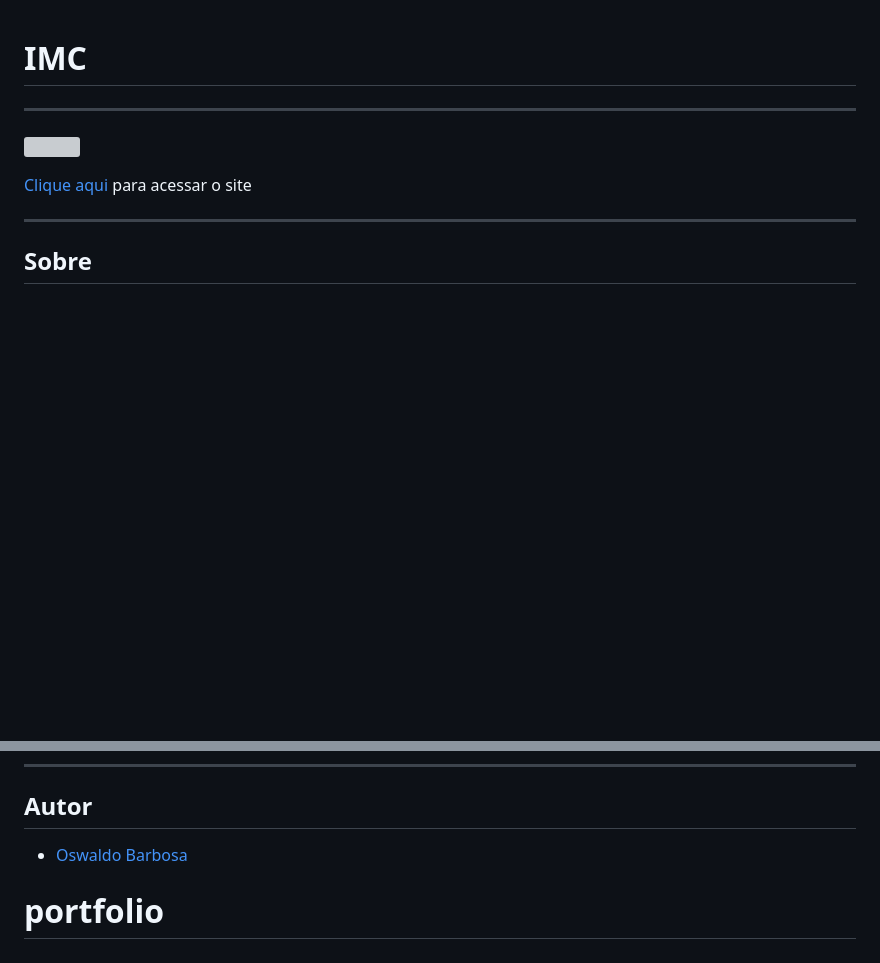
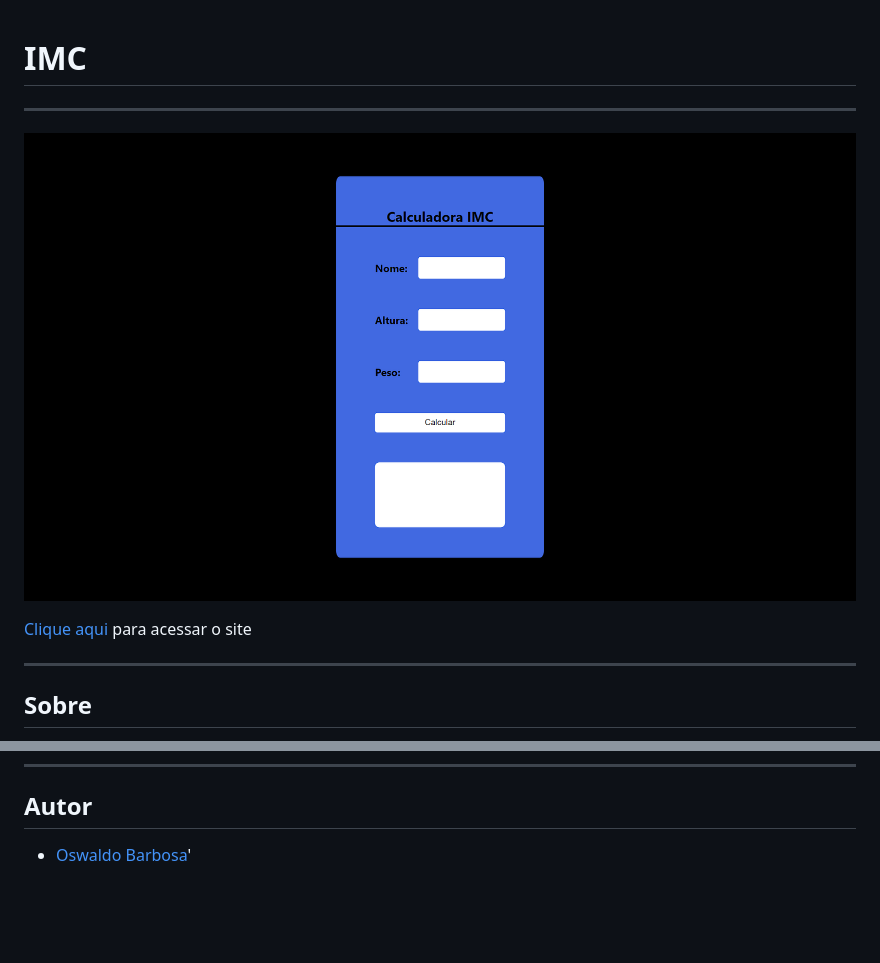
Before and after one commit to OswaldBarbosa/imc, a Markdown page: README.md, 2 parts joined by grey strips. Rendered like a GitHub page; pictures changed too: img/imc.PNG (added); blank space fills up the shorter version; grey boxes are pictures that could not be loaded.

Commit message:
projeto completo

```diff
--- a/README.md
+++ b/README.md
@@ -2,5 +2,5 @@
 
 ---
 
-![](./img/portfolio.PNG)
+![](./img/imc.PNG)
 
@@ -22,5 +22,4 @@ Projeto do [Professor Leonid](https://github.com/fernandoleonid) que fiz para co
 ---
 
 ## Autor
-- [Oswaldo Barbosa](https://www.linkedin.com/in/oswaldo-barbosa/)
-# portfolio
+- [Oswaldo Barbosa](https://www.linkedin.com/in/oswaldo-barbosa/)'
```
Also changed, not shown: other parts of README.md (+1 -1 lines).
